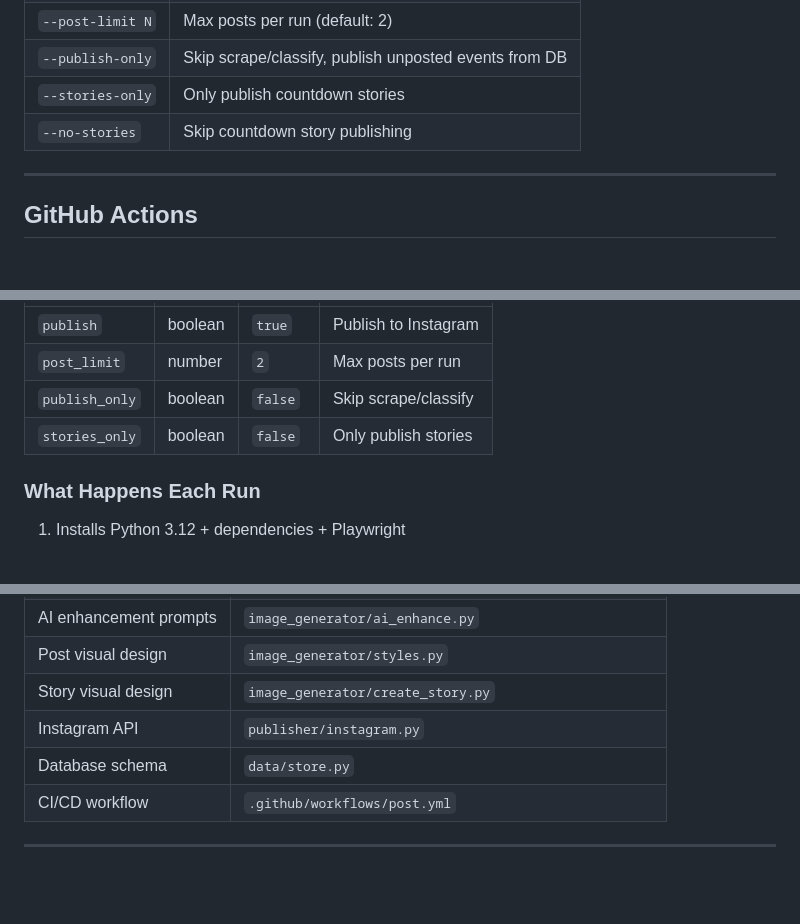
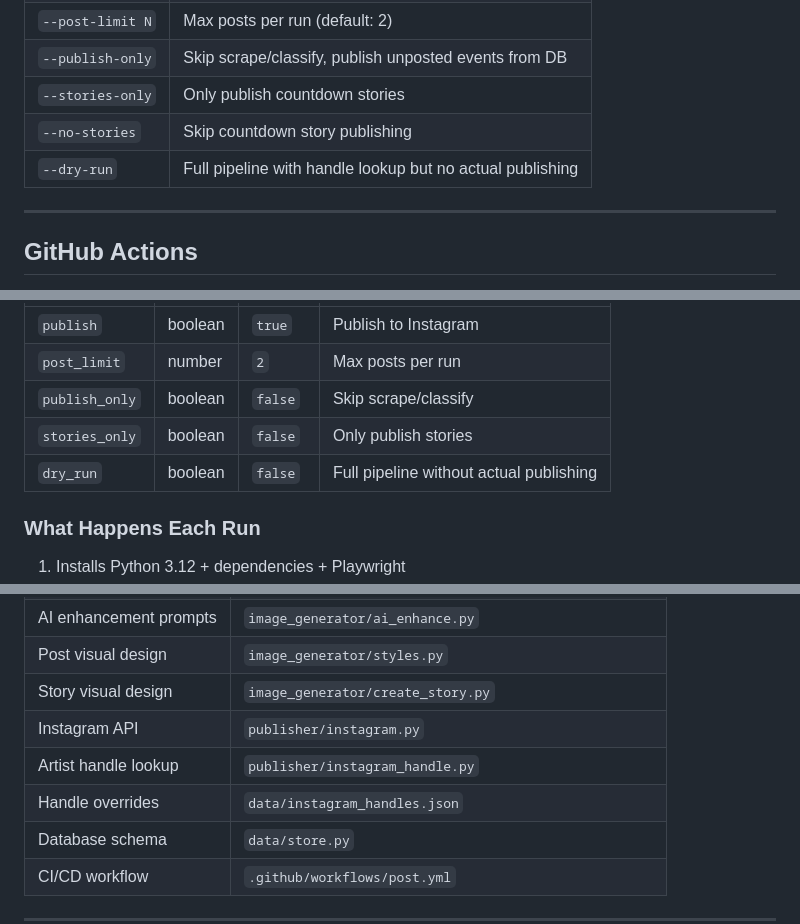
Before and after one commit to smankoo/indian-events-toronto, a Markdown page: README.md, 3 parts joined by grey strips. Drawn GitHub-style; blank space fills up the shorter version.

```diff
--- a/README.md
+++ b/README.md
@@ -205,6 +221,7 @@ uv run python main.py --publish --post-limit 2 --no-stories
 | `--publish-only` | Skip scrape/classify, publish unposted events from DB |
 | `--stories-only` | Only publish countdown stories |
 | `--no-stories` | Skip countdown story publishing |
+| `--dry-run` | Full pipeline with handle lookup but no actual publishing |
 
 ---
 
@@ -227,6 +244,7 @@ Trigger a run manually from the Actions tab with options:
 | `post_limit` | number | `2` | Max posts per run |
 | `publish_only` | boolean | `false` | Skip scrape/classify |
 | `stories_only` | boolean | `false` | Only publish stories |
+| `dry_run` | boolean | `false` | Full pipeline without actual publishing |
 
 ### What Happens Each Run
 
@@ -285,6 +304,8 @@ The [Developer Guide](docs/architecture/README.md#14-developer-guide--where-to-m
 | Post visual design | `image_generator/styles.py` |
 | Story visual design | `image_generator/create_story.py` |
 | Instagram API | `publisher/instagram.py` |
+| Artist handle lookup | `publisher/instagram_handle.py` |
+| Handle overrides | `data/instagram_handles.json` |
 | Database schema | `data/store.py` |
 | CI/CD workflow | `.github/workflows/post.yml` |
 
```
Also changed, not shown: other parts of README.md (+21 -4 lines), docs/architecture/README.md (+38 -0 lines).
